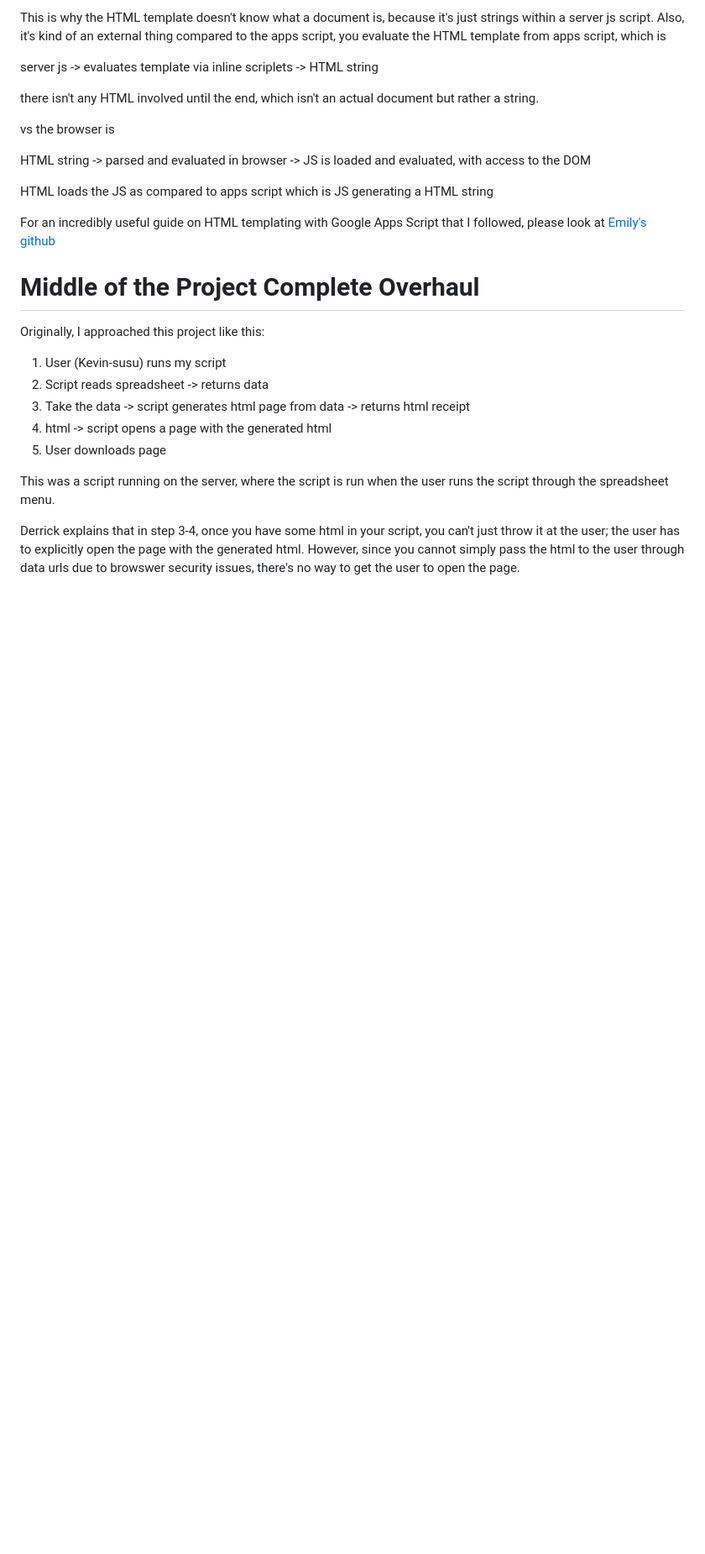
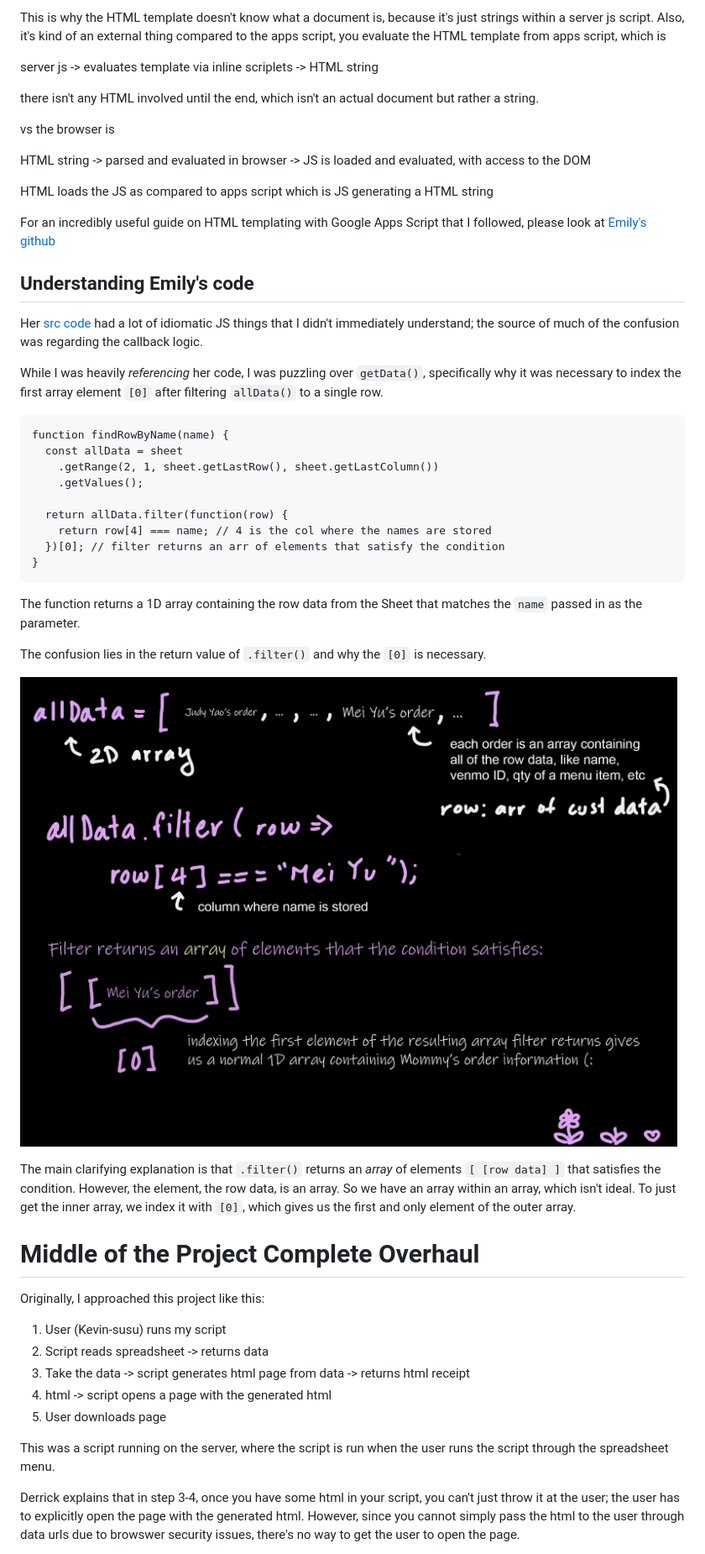
Before and after one commit to Felicious/Taiwan-Numba-ONE, a Markdown page: misc/help.md, the part around the change. Shown: that part at 84% size. Drawn GitHub-style; pictures changed too: images/filtering-2D-array.jpg (added); blank space fills up the shorter version.

````diff
--- a/misc/help.md
+++ b/misc/help.md
@@ -118,6 +118,32 @@ HTML string -> parsed and evaluated in browser -> JS is loaded and evaluated, wi
 HTML loads the JS as compared to apps script which is JS generating a HTML string
 
 For an incredibly useful guide on HTML templating with Google Apps Script that I followed, please look at [Emily's github](https://github.com/emilyb7/HTML-templating-with-Google-Apps-Script)
+
+## Understanding Emily's code
+
+Her [src code](https://github.com/emilyb7/HTML-templating-with-Google-Apps-Script/blob/master/Code.gs) had a lot of idiomatic JS things that I didn't immediately understand; the source of much of the confusion was regarding the callback logic.
+
+While I was heavily _referencing_ her code, I was puzzling over `getData()`, specifically why it was necessary to index the first array element `[0]` after filtering `allData()` to a single row.
+
+```
+function findRowByName(name) {
+  const allData = sheet
+    .getRange(2, 1, sheet.getLastRow(), sheet.getLastColumn())
+    .getValues();
+
+  return allData.filter(function(row) {
+    return row[4] === name; // 4 is the col where the names are stored
+  })[0]; // filter returns an arr of elements that satisfy the condition
+}
+```
+
+The function returns a 1D array containing the row data from the Sheet that matches the `name` passed in as the parameter.
+
+The confusion lies in the return value of `.filter()` and why the `[0]` is necessary.
+
+![1](../images/filtering-2D-array.jpg)
+
+The main clarifying explanation is that `.filter()` returns an _array_ of elements `[ [row data] ]` that satisfies the condition. However, the element, the row data, is an array. So we have an array within an array, which isn't ideal. To just get the inner array, we index it with `[0]`, which gives us the first and only element of the outer array.
 
 # Middle of the Project Complete Overhaul
 
````
Also changed, not shown: README.md (+4 -1 lines), images/FAQ-clarification.jpg (added), 4 other files.
